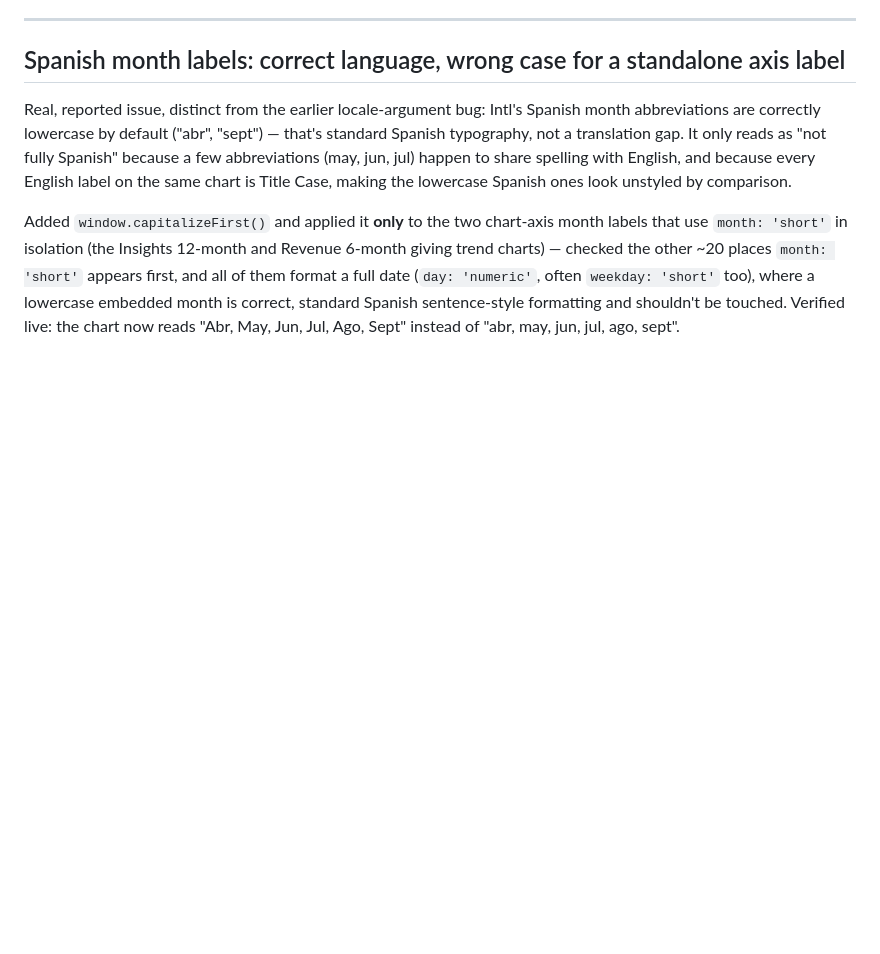
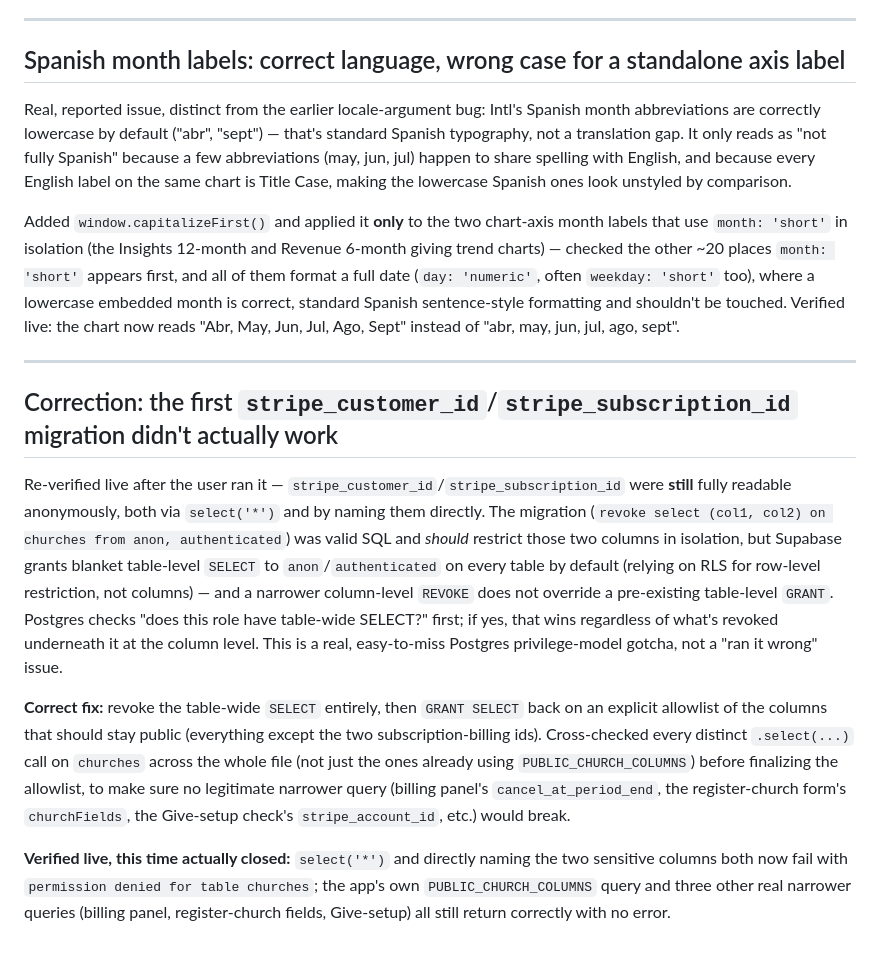
Before and after one commit to matthewcolodny/faithdock, a Markdown page: GOTCHAS.md, the part around the change. Drawn GitHub-style; blank space fills up the shorter version.

Commit message:
Document the corrected fix for the stripe column leak -- now actually closed
The first migration (column-level REVOKE) didn't work: Supabase's
default blanket table-level GRANT SELECT to anon/authenticated
overrides a narrower column-level REVOKE underneath it -- a real
Postgres privilege-model gotcha, not a user error. Correct fix
revokes table-wide SELECT entirely and grants it back on an explicit
column allowlist instead. Verified live after the corrected version
ran: select('*') and direct selection of the two sensitive columns
both now fail with a real permission-denied error, while three other
legitimate narrower queries (billing panel, register-church fields,
Give-setup check) all still work correctly.

Co-Authored-By: Claude Sonnet 5 <noreply@anthropic.com>

```diff
--- a/GOTCHAS.md
+++ b/GOTCHAS.md
@@ -583,3 +583,13 @@ Flagged as a lower-severity, non-urgent finding twice earlier this session (whil
 Real, reported issue, distinct from the earlier locale-argument bug: Intl's Spanish month abbreviations are correctly lowercase by default ("abr", "sept") — that's standard Spanish typography, not a translation gap. It only reads as "not fully Spanish" because a few abbreviations (may, jun, jul) happen to share spelling with English, and because every English label on the same chart is Title Case, making the lowercase Spanish ones look unstyled by comparison.
 
 Added `window.capitalizeFirst()` and applied it **only** to the two chart-axis month labels that use `month: 'short'` in isolation (the Insights 12-month and Revenue 6-month giving trend charts) — checked the other ~20 places `month: 'short'` appears first, and all of them format a full date (`day: 'numeric'`, often `weekday: 'short'` too), where a lowercase embedded month is correct, standard Spanish sentence-style formatting and shouldn't be touched. Verified live: the chart now reads "Abr, May, Jun, Jul, Ago, Sept" instead of "abr, may, jun, jul, ago, sept".
+
+---
+
+## Correction: the first `stripe_customer_id`/`stripe_subscription_id` migration didn't actually work
+
+Re-verified live after the user ran it — `stripe_customer_id`/`stripe_subscription_id` were **still** fully readable anonymously, both via `select('*')` and by naming them directly. The migration (`revoke select (col1, col2) on churches from anon, authenticated`) was valid SQL and *should* restrict those two columns in isolation, but Supabase grants blanket table-level `SELECT` to `anon`/`authenticated` on every table by default (relying on RLS for row-level restriction, not columns) — and a narrower column-level `REVOKE` does not override a pre-existing table-level `GRANT`. Postgres checks "does this role have table-wide SELECT?" first; if yes, that wins regardless of what's revoked underneath it at the column level. This is a real, easy-to-miss Postgres privilege-model gotcha, not a "ran it wrong" issue.
+
+**Correct fix:** revoke the table-wide `SELECT` entirely, then `GRANT SELECT` back on an explicit allowlist of the columns that should stay public (everything except the two subscription-billing ids). Cross-checked every distinct `.select(...)` call on `churches` across the whole file (not just the ones already using `PUBLIC_CHURCH_COLUMNS`) before finalizing the allowlist, to make sure no legitimate narrower query (billing panel's `cancel_at_period_end`, the register-church form's `churchFields`, the Give-setup check's `stripe_account_id`, etc.) would break.
+
+**Verified live, this time actually closed:** `select('*')` and directly naming the two sensitive columns both now fail with `permission denied for table churches`; the app's own `PUBLIC_CHURCH_COLUMNS` query and three other real narrower queries (billing panel, register-church fields, Give-setup) all still return correctly with no error.
```
